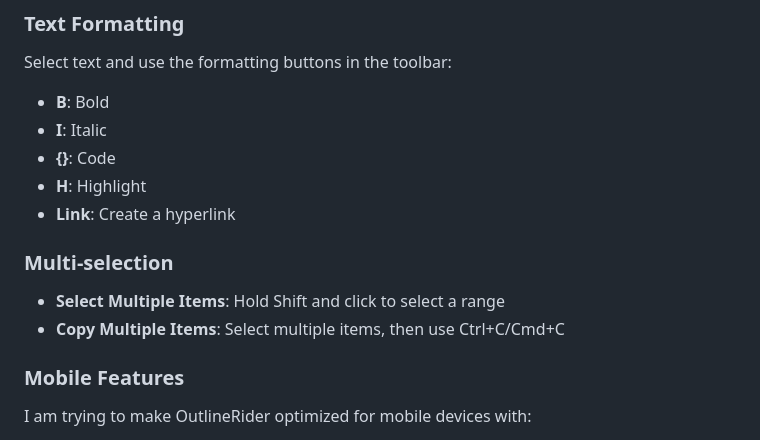
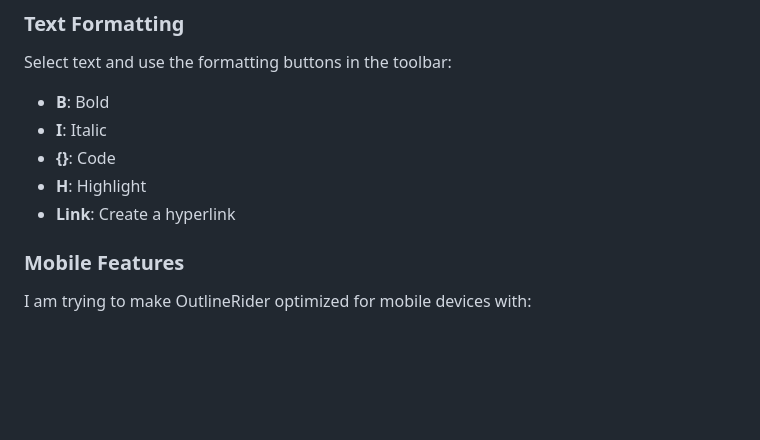
Before and after one commit to J-R-Paul/OutlineRider, a Markdown page: README.md, the part around the change. Rendered like a GitHub page; blank space fills up the shorter version.

```diff
--- a/README.md
+++ b/README.md
@@ -74,10 +74,6 @@ Select text and use the formatting buttons in the toolbar:
 - **H**: Highlight
 - **Link**: Create a hyperlink
 
-### Multi-selection
-
-- **Select Multiple Items**: Hold Shift and click to select a range
-- **Copy Multiple Items**: Select multiple items, then use Ctrl+C/Cmd+C
 
 ### Mobile Features
 
```
